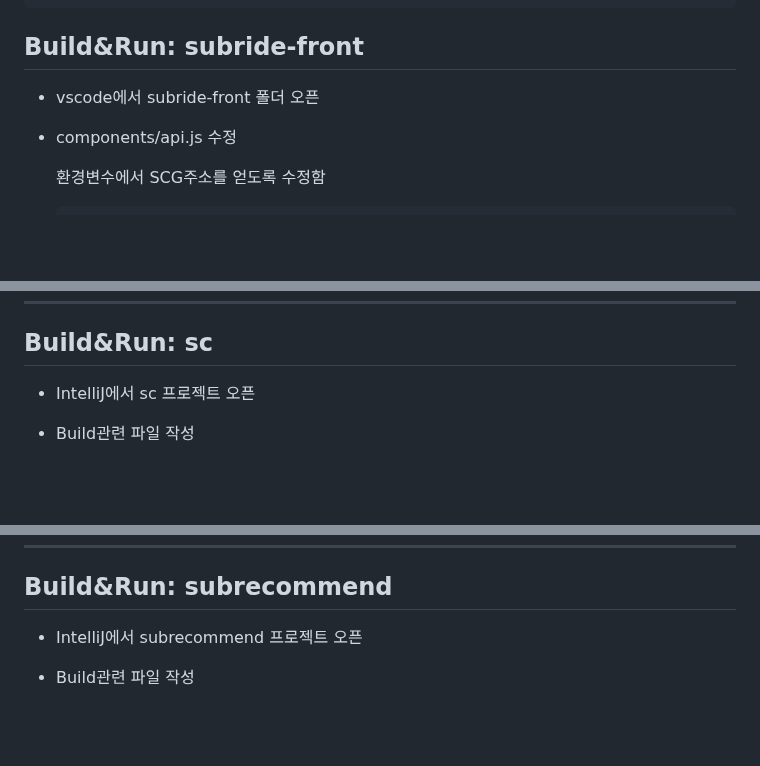
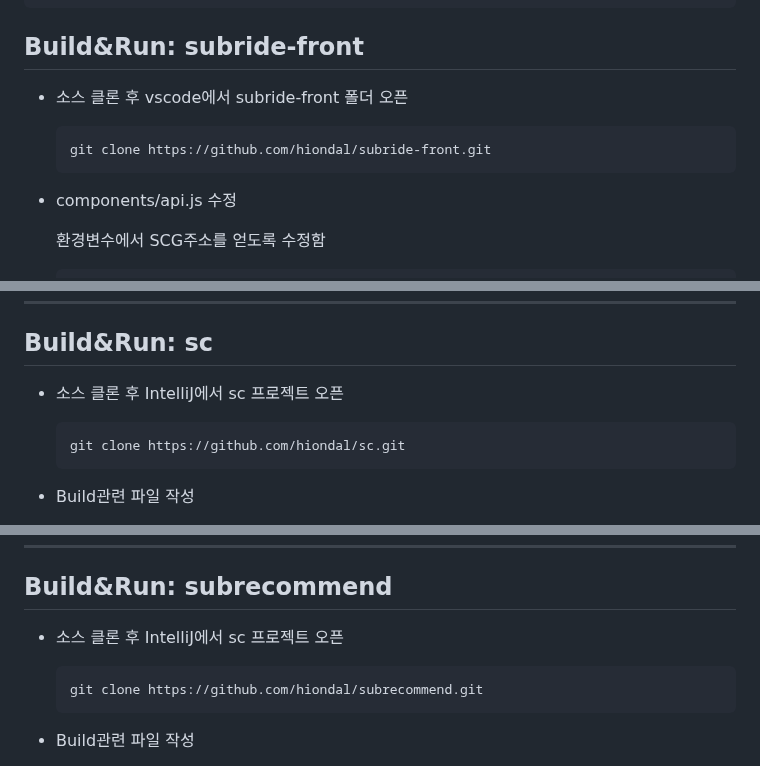
Before and after one commit to cna-bootcamp/cna-handson, a Markdown page: container/01.build_deploy_with_docker.md, 3 parts joined by grey strips. GitHub-like rendering; blank space fills up the shorter version.

````diff
--- a/container/01.build_deploy_with_docker.md
+++ b/container/01.build_deploy_with_docker.md
@@ -21,8 +21,10 @@ mysql
 ```
 
 ## Build&Run: subride-front
-- vscode에서 subride-front 폴더 오픈
-
+- 소스 클론 후 vscode에서 subride-front 폴더 오픈
+  ```
+  git clone https://github.com/hiondal/subride-front.git
+  ```
 - components/api.js 수정
 
   환경변수에서 SCG주소를 얻도록 수정함
@@ -80,7 +82,10 @@ mysql
 ---
 
 ## Build&Run: sc
-- IntelliJ에서 sc 프로젝트 오픈
+- 소스 클론 후 IntelliJ에서 sc 프로젝트 오픈
+  ```
+  git clone https://github.com/hiondal/sc.git
+  ```
 
 - Build관련 파일 작성
   - 최상위 디렉토리에 'buildfile' 디렉토리 작성
@@ -166,8 +171,10 @@ mysql
 ---
 
 ## Build&Run: subrecommend
-- IntelliJ에서 subrecommend 프로젝트 오픈
-
+- 소스 클론 후 IntelliJ에서 sc 프로젝트 오픈
+  ```
+  git clone https://github.com/hiondal/subrecommend.git
+  ```
 - Build관련 파일 작성
   - 최상위 디렉토리에 'buildfile' 디렉토리 작성
   - Dockerfile 작성
````
